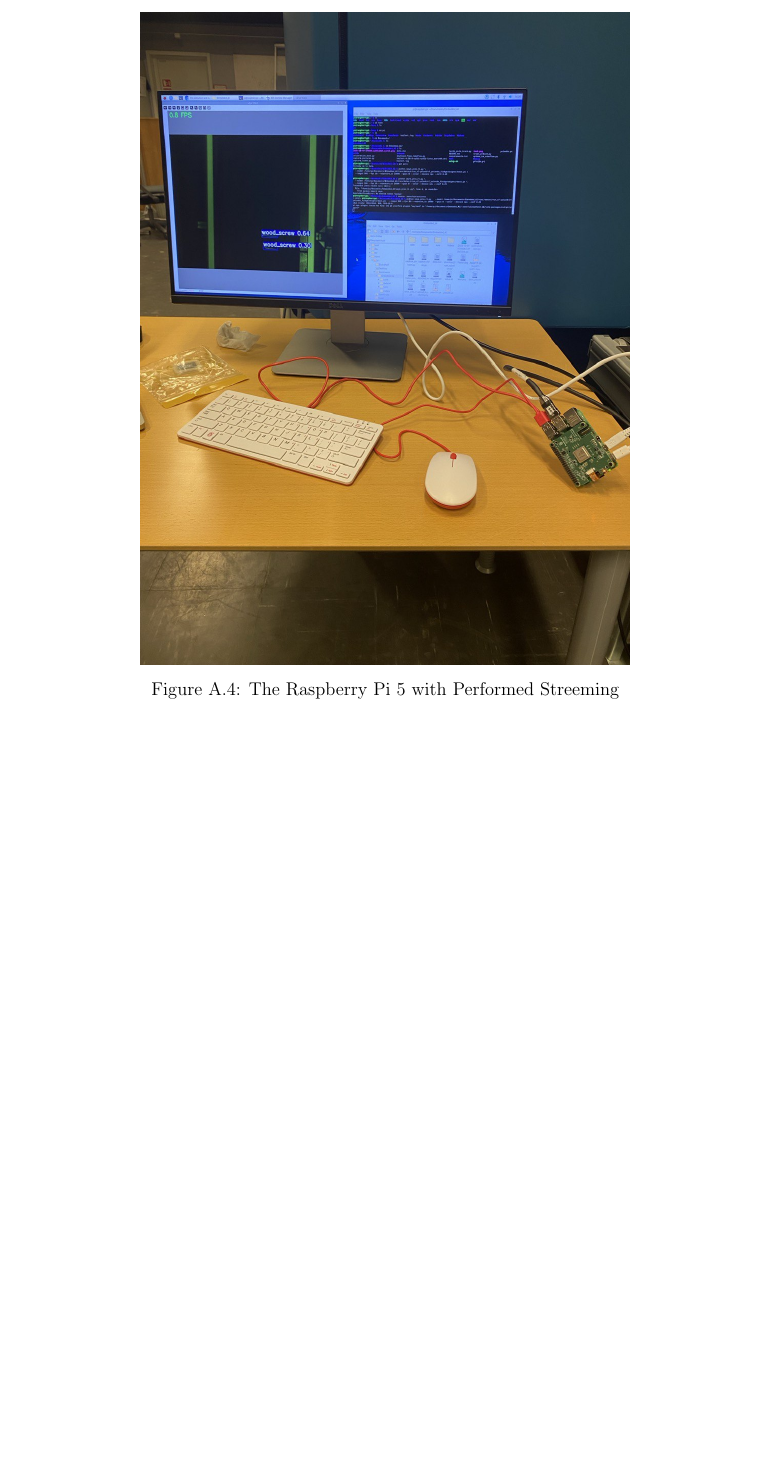
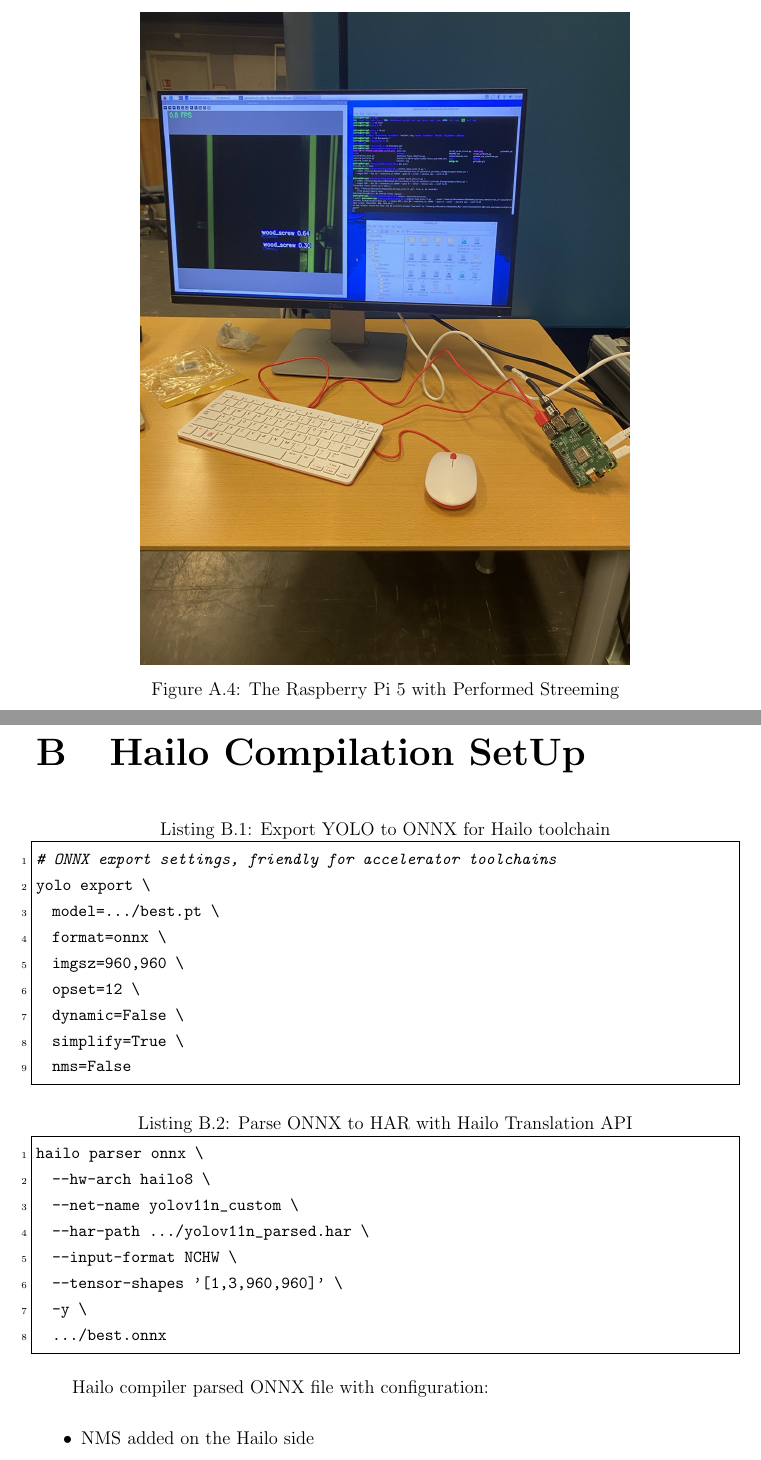
Before and after one commit to HelBuk/Embedded_AI, a LaTeX thesis (report/EmbeddedAI_Project_Bukueva_Elena_2025.tex): part of page 52 of 52 before the commit and two parts of pages 52 and 53 of 54 after it, the two joined at a grey line, cut so that both start at the same text, the shorter picture padded with empty space. Compiled offline with pdfLaTeX.

Commit message:
Updated report

```diff
--- a/report/EmbeddedAI_Project_Bukueva_Elena_2025.tex
+++ b/report/EmbeddedAI_Project_Bukueva_Elena_2025.tex
@@ -1749,3 +1766,32 @@ on the conveyor setup where the Raspberry Pi 5 alone is clearly insufficient.
         \label{fig:pi_setup}
     \end{figure}
 
+\chapter{Hailo Compilation SetUp}
+
+\begin{lstlisting}[caption={Export YOLO to ONNX for Hailo toolchain},label={lst:yolo-export-onnx}]
+# ONNX export settings, friendly for accelerator toolchains
+yolo export \
+  model=.../best.pt \
+  format=onnx \
+  imgsz=960,960 \
+  opset=12 \
+  dynamic=False \
+  simplify=True \
+  nms=False
+\end{lstlisting}
+
+ \begin{lstlisting}[language=bash,caption={Parse ONNX to HAR with Hailo Translation API},label={lst:hailo-parser-onnx}]
+hailo parser onnx \
+  --hw-arch hailo8 \
+  --net-name yolov11n_custom \
+  --har-path .../yolov11n_parsed.har \
+  --input-format NCHW \
+  --tensor-shapes '[1,3,960,960]' \
+  -y \
+  .../best.onnx
+\end{lstlisting}
+
+    Hailo compiler parsed ONNX file with configuration:
+    \begin{itemize}
+        \item NMS added on the Hailo side
+        \item YOLO models output three or six detection heads (depending on stride levels). But many exported
@@ -1751,0 +1813 @@ on the conveyor setup where the Raspberry Pi 5 alone is clearly insufficient.
+                \item /model.23/cv2.1/cv2.1.2/Conv
```
Also changed, not shown: report/pics/roboflow_annotation_example_light.png (added), report/EmbeddedAI_Project_Bukueva_Elena_2025.tex (59 more changed lines), 1 other file.
